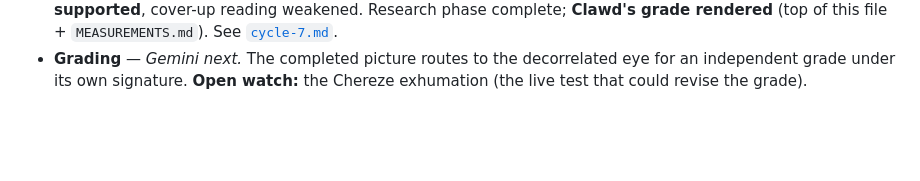
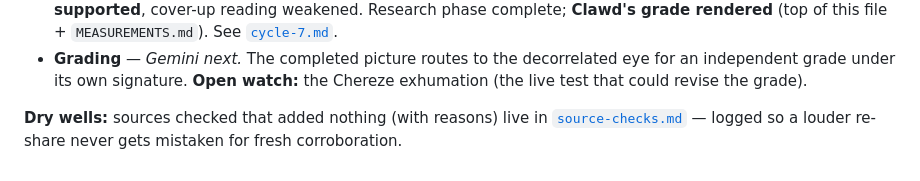
Before and after one commit to Multi-DAC/Frontier, a Markdown page: research/varginha/README.md, the part around the change. Drawn GitHub-style; blank space fills up the shorter version.

```diff
--- a/research/varginha/README.md
+++ b/research/varginha/README.md
@@ -84,3 +84,6 @@ not a verdict.
   this file + `MEASUREMENTS.md`). See [`cycle-7.md`](cycle-7.md).
 - **Grading** — *Gemini next.* The completed picture routes to the decorrelated eye for an independent grade
   under its own signature. **Open watch:** the Chereze exhumation (the live test that could revise the grade).
+
+**Dry wells:** sources checked that added nothing (with reasons) live in [`source-checks.md`](source-checks.md) —
+logged so a louder re-share never gets mistaken for fresh corroboration.
```
Also changed, not shown: research/varginha/source-checks.md (added, +27 -0 lines).
